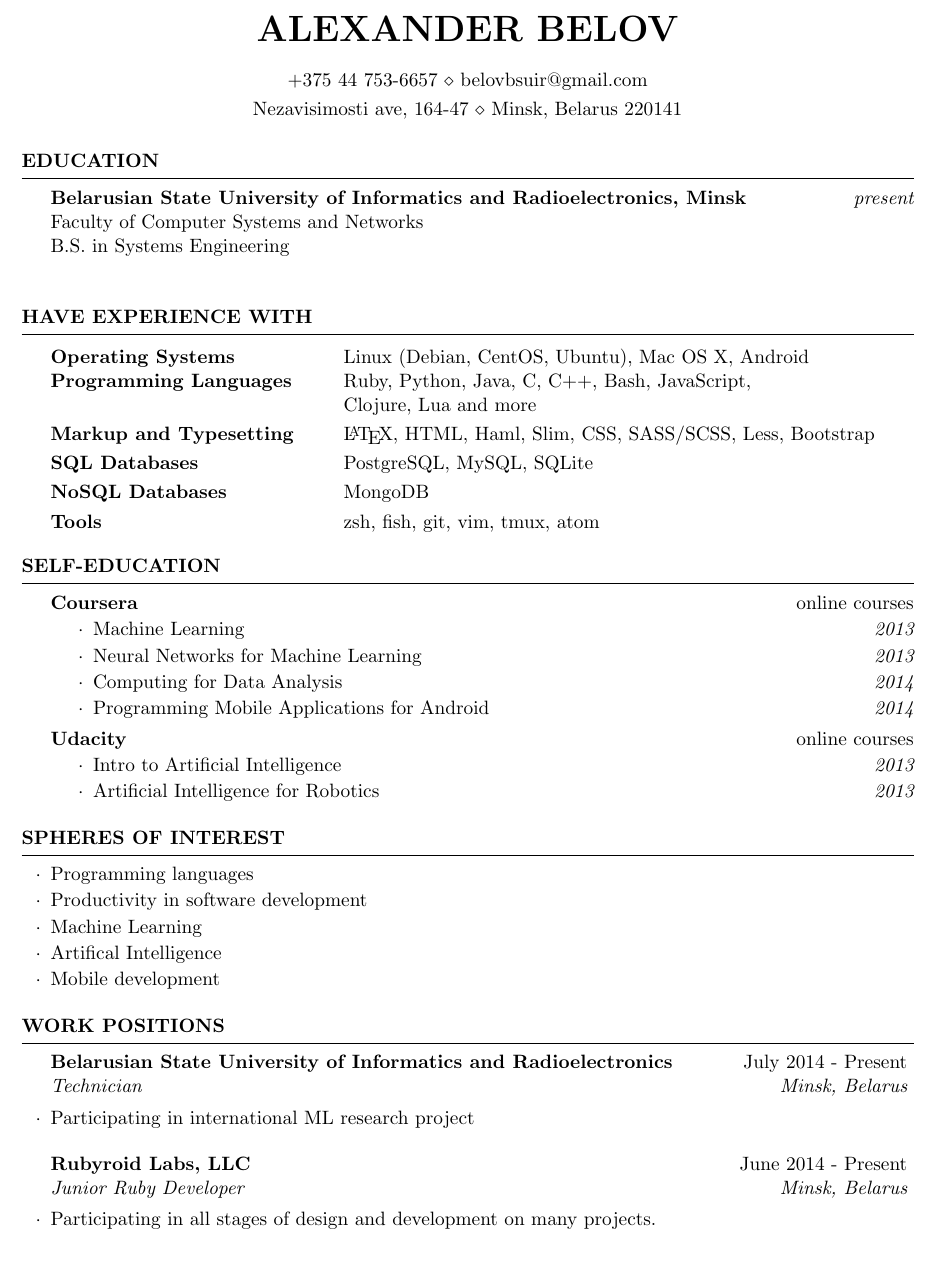
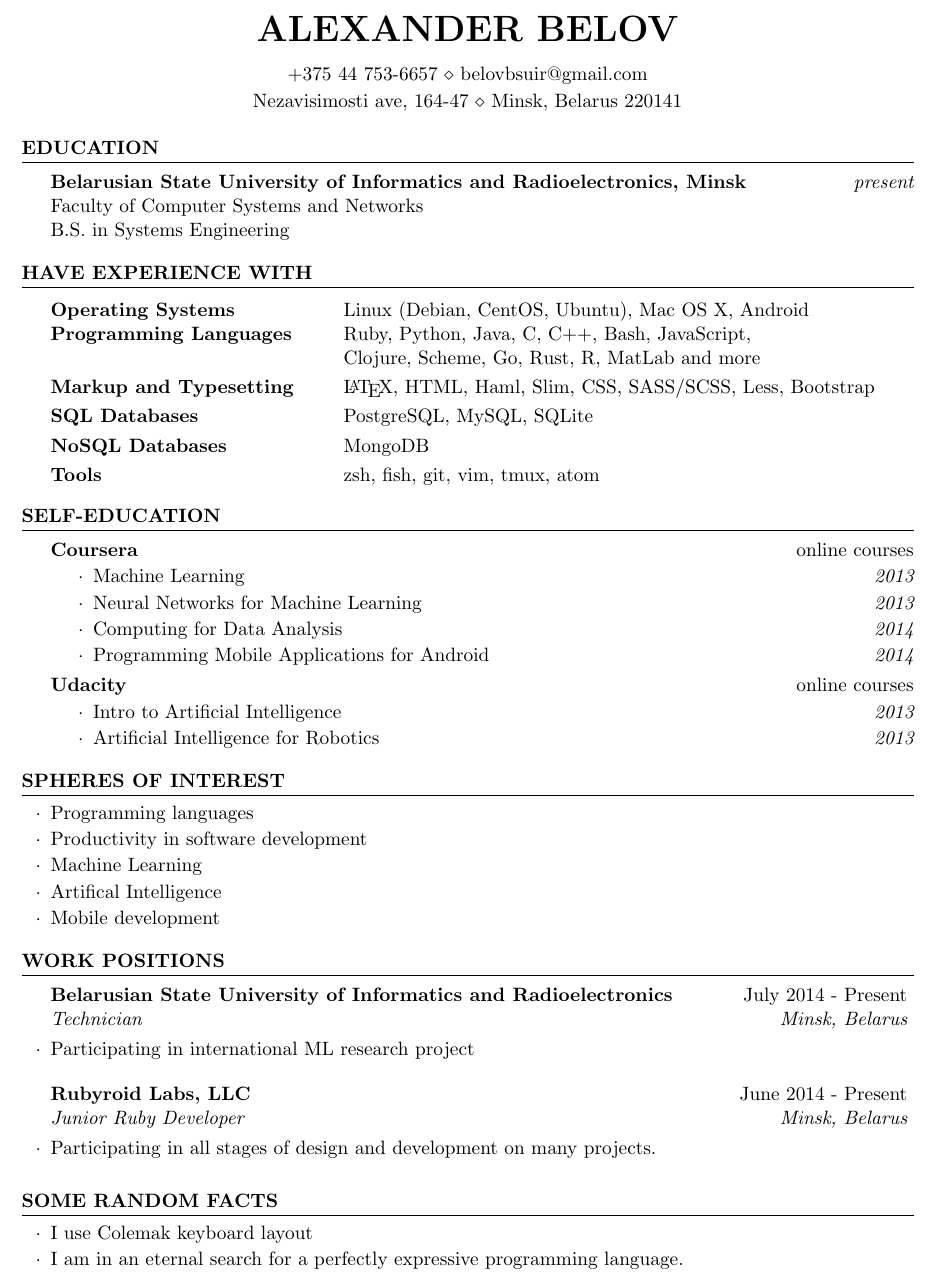
Before and after one commit to AlexBelov/cv, a LaTeX CV (cv.tex): part of the page, cut so that both start at the same text. Compiled offline with pdfLaTeX.

Commit message:
Add more programming languages

```diff
--- a/cv.tex
+++ b/cv.tex
@@ -35,7 +35,7 @@
 
 {\bf Belarusian State University of Informatics and Radioelectronics, Minsk} \hfill {\em  present} \\
 Faculty of Computer Systems and Networks \\
-B.S. in Systems Engineering \\
+B.S. in Systems Engineering
 
 \end{rSection}
 
@@ -48,7 +48,7 @@ B.S. in Systems Engineering \\
 \begin{tabular}{ @{} >{\bfseries}l @{\hspace{6ex}} l }
 Operating Systems     & Linux (Debian, CentOS, Ubuntu), Mac OS X, Android \\
 Programming Languages & Ruby, Python, Java, C, C++, Bash, JavaScript,  \\
-                      & Clojure, Lua and more\smallskip \\
+                      & Clojure, Scheme, Go, Rust, R, MatLab and more\smallskip \\
 Markup and Typesetting & \LaTeX, HTML, Haml, Slim, CSS, SASS/SCSS, Less, Bootstrap \smallskip \\
 SQL Databases & PostgreSQL, MySQL, SQLite \smallskip \\
 NoSQL Databases & MongoDB \smallskip \\
@@ -117,6 +117,19 @@ Tools & zsh, fish, git, vim, tmux, atom
 \end{rSection}
 
 %----------------------------------------------------------------------------------------
+%	NOTES SECTION
+%----------------------------------------------------------------------------------------
+
+\begin{rSection}{Some random facts}
+  \smallskip
+  \begin{list}{$\cdot$}{\leftmargin=0em} % \cdot used for bullets, no indentation
+    \itemsep -0.5em \vspace{-0.3em} % Compress items in list together for aesthetics
+  \item I use Colemak keyboard layout
+  \item I am in an eternal search for a perfectly expressive programming language.
+  \end{list}
+\end{rSection}
+
+%----------------------------------------------------------------------------------------
 %	COMMUNICATION SECTION
 %----------------------------------------------------------------------------------------
 
```
Also changed, not shown: cv.pdf, cv.tex (14 more changed lines).
